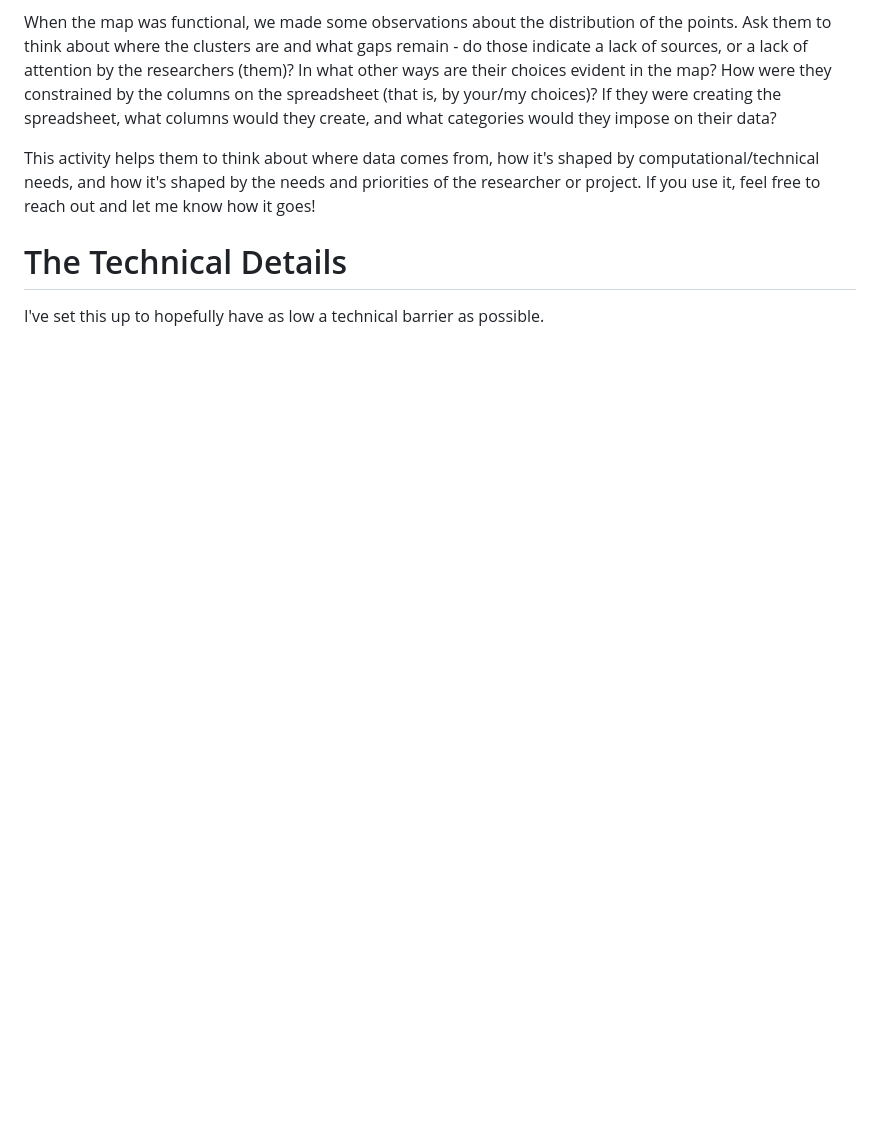
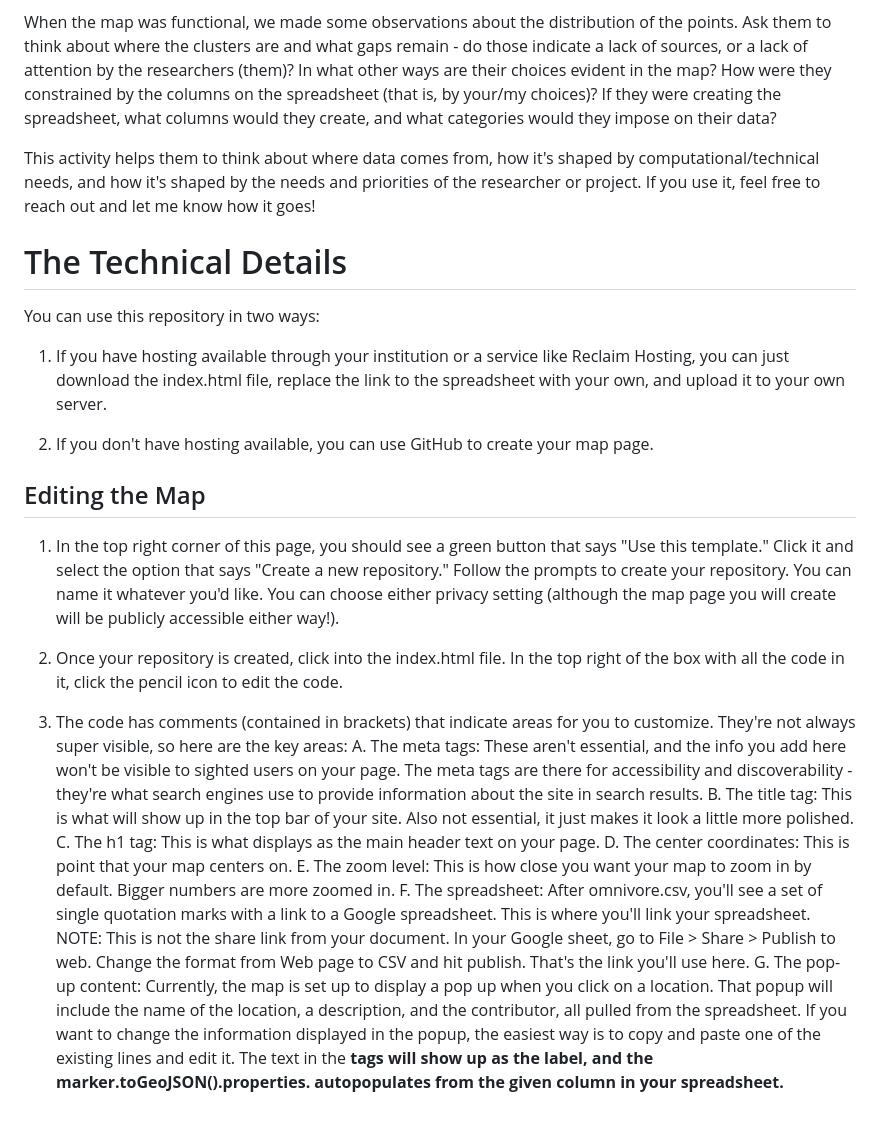
Before and after one commit to msmith0913/teachingwithmaps, a Markdown page: README.md, the part around the change. Drawn GitHub-style; blank space fills up the shorter version.

```diff
--- a/README.md
+++ b/README.md
@@ -20,4 +20,23 @@ This activity helps them to think about where data comes from, how it's shaped b
 
 # The Technical Details
 
-I've set this up to hopefully have as low a technical barrier as possible.
+You can use this repository in two ways:
+
+1. If you have hosting available through your institution or a service like Reclaim Hosting, you can just download the index.html file, replace the link to the spreadsheet with your own, and upload it to your own server.
+
+2. If you don't have hosting available, you can use GitHub to create your map page.
+
+## Editing the Map
+
+1. In the top right corner of this page, you should see a green button that says "Use this template." Click it and select the option that says "Create a new repository." Follow the prompts to create your repository. You can name it whatever you'd like. You can choose either privacy setting (although the map page you will create will be publicly accessible either way!).
+
+2. Once your repository is created, click into the index.html file. In the top right of the box with all the code in it, click the pencil icon to edit the code.
+
+3. The code has comments (contained in <!-- --> brackets) that indicate areas for you to customize. They're not always super visible, so here are the key areas:
+   A. The meta tags: These aren't essential, and the info you add here won't be visible to sighted users on your page. The meta tags are there for accessibility and discoverability - they're what search engines use to provide information about the site in search results.
+   B. The title tag: This is what will show up in the top bar of your site. Also not essential, it just makes it look a little more polished.
+   C. The h1 tag: This is what displays as the main header text on your page.
+   D. The center coordinates: This is point that your map centers on.
+   E. The zoom level: This is how close you want your map to zoom in by default. Bigger numbers are more zoomed in.
+   F. The spreadsheet: After omnivore.csv, you'll see a set of single quotation marks with a link to a Google spreadsheet. This is where you'll link your spreadsheet. NOTE: This is not the share link from your document. In your Google sheet, go to File > Share > Publish to web. Change the format from Web page to CSV and hit publish. That's the link you'll use here.
+   G. The pop-up content: Currently, the map is set up to display a pop up when you click on a location. That popup will include the name of the location, a description, and the contributor, all pulled from the spreadsheet. If you want to change the information displayed in the popup, the easiest way is to copy and paste one of the existing lines and edit it. The text in the <b> tags will show up as the label, and the marker.toGeoJSON().properties. autopopulates from the given column in your spreadsheet.
```
